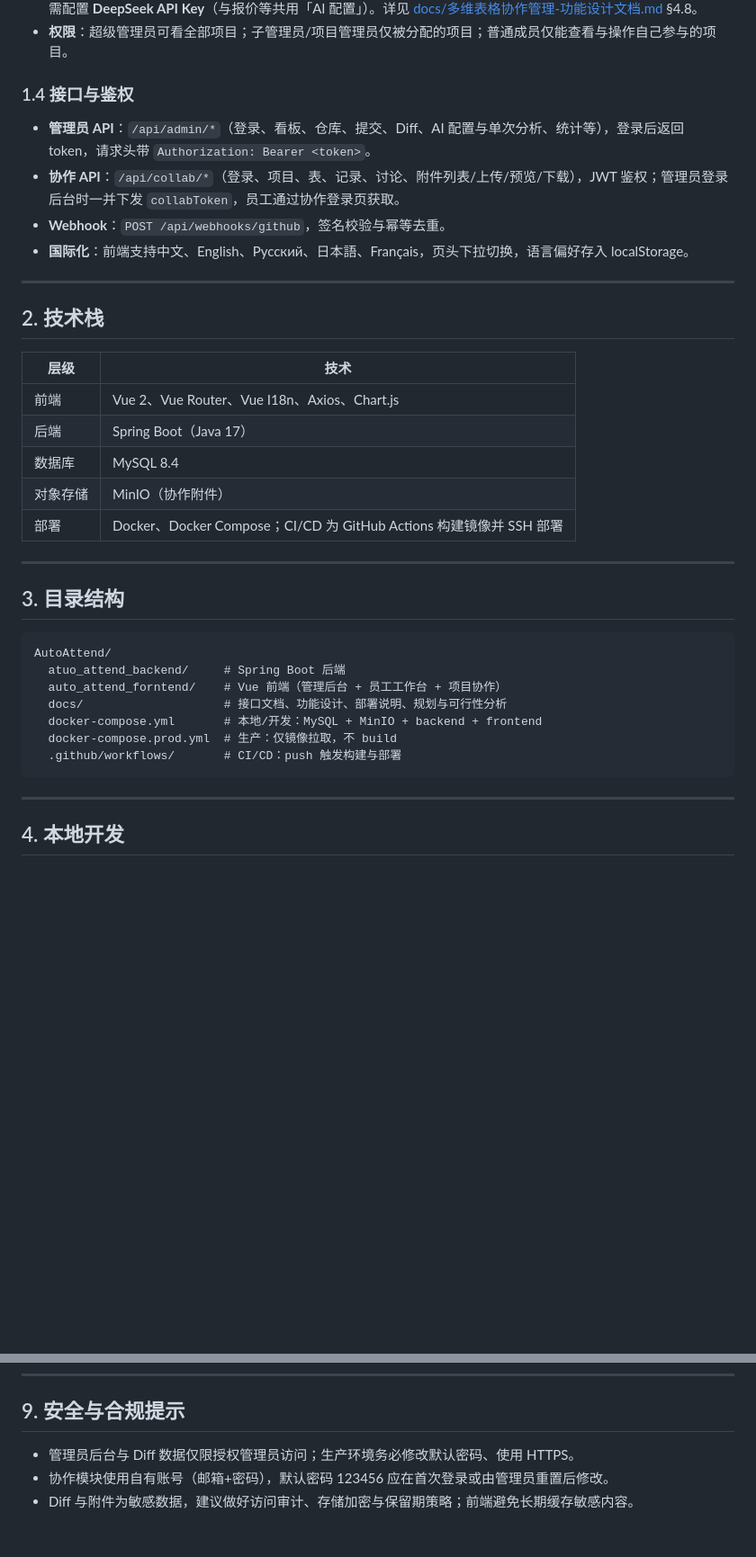
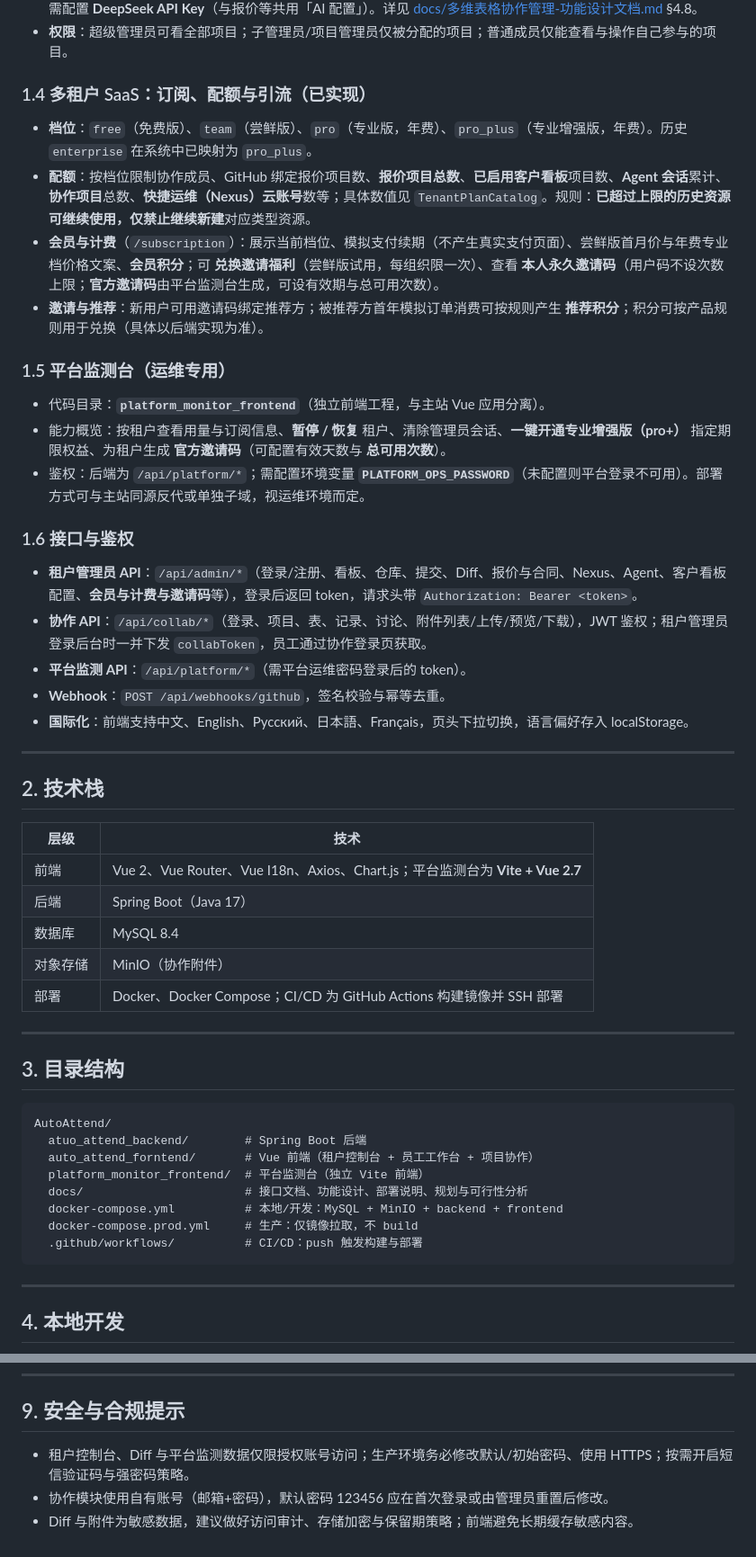
Before and after one commit to 308081164/AutoAttend, a Markdown page: README.md, 2 parts joined by grey strips. Shown at 90% size. Drawn GitHub-style; blank space fills up the shorter version.

Commit message:
docs: 更新 README 以反映 SaaS、监测台与短信等近期能力
Co-authored-by: Hui_Laoding <308081164@users.noreply.github.com>

````diff
--- a/README.md
+++ b/README.md
@@ -43,10 +43,24 @@
 - **CSV + AI 智能导入（DeepSeek）**：上传 `.csv` 后不直接按列落库；后端按 **每批最多 30 行数据** 调用 **DeepSeek**，结合当前表的列与选项组将各行清洗为与 AI 录入一致的任务草稿，用户核对后仍走 **`/ai-tasks/commit`** 批量插入。需配置 **DeepSeek API Key**（与报价等共用「AI 配置」）。详见 [docs/多维表格协作管理-功能设计文档.md](docs/多维表格协作管理-功能设计文档.md) §4.8。
 - **权限**：超级管理员可看全部项目；子管理员/项目管理员仅被分配的项目；普通成员仅能查看与操作自己参与的项目。
 
-### 1.4 接口与鉴权
+### 1.4 多租户 SaaS：订阅、配额与引流（已实现）
 
-- **管理员 API**：`/api/admin/*`（登录、看板、仓库、提交、Diff、AI 配置与单次分析、统计等），登录后返回 token，请求头带 `Authorization: Bearer <token>`。
-- **协作 API**：`/api/collab/*`（登录、项目、表、记录、讨论、附件列表/上传/预览/下载），JWT 鉴权；管理员登录后台时一并下发 `collabToken`，员工通过协作登录页获取。
+- **档位**：`free`（免费版）、`team`（尝鲜版）、`pro`（专业版，年费）、`pro_plus`（专业增强版，年费）。历史 `enterprise` 在系统中已映射为 `pro_plus`。
+- **配额**：按档位限制协作成员、GitHub 绑定报价项目数、**报价项目总数**、**已启用客户看板**项目数、**Agent 会话**累计、**协作项目**总数、**快捷运维（Nexus）云账号**数等；具体数值见 `TenantPlanCatalog`。规则：**已超过上限的历史资源可继续使用，仅禁止继续新建**对应类型资源。
+- **会员与计费**（`/subscription`）：展示当前档位、模拟支付续期（不产生真实支付页面）、尝鲜版首月价与年费专业档价格文案、**会员积分**；可 **兑换邀请福利**（尝鲜版试用，每组织限一次）、查看 **本人永久邀请码**（用户码不设次数上限；**官方邀请码**由平台监测台生成，可设有效期与总可用次数）。
+- **邀请与推荐**：新用户可用邀请码绑定推荐方；被推荐方首年模拟订单消费可按规则产生 **推荐积分**；积分可按产品规则用于兑换（具体以后端实现为准）。
+
+### 1.5 平台监测台（运维专用）
+
+- 代码目录：**`platform_monitor_frontend`**（独立前端工程，与主站 Vue 应用分离）。
+- 能力概览：按租户查看用量与订阅信息、**暂停 / 恢复** 租户、清除管理员会话、**一键开通专业增强版（pro+）** 指定期限权益、为租户生成 **官方邀请码**（可配置有效天数与 **总可用次数**）。
+- 鉴权：后端为 `/api/platform/*`；需配置环境变量 **`PLATFORM_OPS_PASSWORD`**（未配置则平台登录不可用）。部署方式可与主站同源反代或单独子域，视运维环境而定。
+
+### 1.6 接口与鉴权
+
+- **租户管理员 API**：`/api/admin/*`（登录/注册、看板、仓库、提交、Diff、报价与合同、Nexus、Agent、客户看板配置、**会员与计费与邀请码**等），登录后返回 token，请求头带 `Authorization: Bearer <token>`。
+- **协作 API**：`/api/collab/*`（登录、项目、表、记录、讨论、附件列表/上传/预览/下载），JWT 鉴权；租户管理员登录后台时一并下发 `collabToken`，员工通过协作登录页获取。
+- **平台监测 API**：`/api/platform/*`（需平台运维密码登录后的 token）。
 - **Webhook**：`POST /api/webhooks/github`，签名校验与幂等去重。
 - **国际化**：前端支持中文、English、Русский、日本語、Français，页头下拉切换，语言偏好存入 localStorage。
 
@@ -56,7 +70,7 @@
 
 | 层级     | 技术 |
 |----------|------|
-| 前端     | Vue 2、Vue Router、Vue I18n、Axios、Chart.js |
+| 前端     | Vue 2、Vue Router、Vue I18n、Axios、Chart.js；平台监测台为 **Vite + Vue 2.7** |
 | 后端     | Spring Boot（Java 17） |
 | 数据库   | MySQL 8.4 |
 | 对象存储 | MinIO（协作附件） |
@@ -68,12 +82,13 @@
 
 ```
 AutoAttend/
-  atuo_attend_backend/     # Spring Boot 后端
-  auto_attend_forntend/    # Vue 前端（管理后台 + 员工工作台 + 项目协作）
-  docs/                    # 接口文档、功能设计、部署说明、规划与可行性分析
-  docker-compose.yml       # 本地/开发：MySQL + MinIO + backend + frontend
-  docker-compose.prod.yml  # 生产：仅镜像拉取，不 build
-  .github/workflows/       # CI/CD：push 触发构建与部署
+  atuo_attend_backend/        # Spring Boot 后端
+  auto_attend_forntend/       # Vue 前端（租户控制台 + 员工工作台 + 项目协作）
+  platform_monitor_frontend/  # 平台监测台（独立 Vite 前端）
+  docs/                       # 接口文档、功能设计、部署说明、规划与可行性分析
+  docker-compose.yml          # 本地/开发：MySQL + MinIO + backend + frontend
+  docker-compose.prod.yml     # 生产：仅镜像拉取，不 build
+  .github/workflows/          # CI/CD：push 触发构建与部署
 ```
 
 ---
@@ -195,6 +226,6 @@ npm run serve
 
 ## 9. 安全与合规提示
 
-- 管理员后台与 Diff 数据仅限授权管理员访问；生产环境务必修改默认密码、使用 HTTPS。
+- 租户控制台、Diff 与平台监测数据仅限授权账号访问；生产环境务必修改默认/初始密码、使用 HTTPS；按需开启短信验证码与强密码策略。
 - 协作模块使用自有账号（邮箱+密码），默认密码 123456 应在首次登录或由管理员重置后修改。
 - Diff 与附件为敏感数据，建议做好访问审计、存储加密与保留期策略；前端避免长期缓存敏感内容。
````
Also changed, not shown: other parts of README.md (+24 -8 lines).
